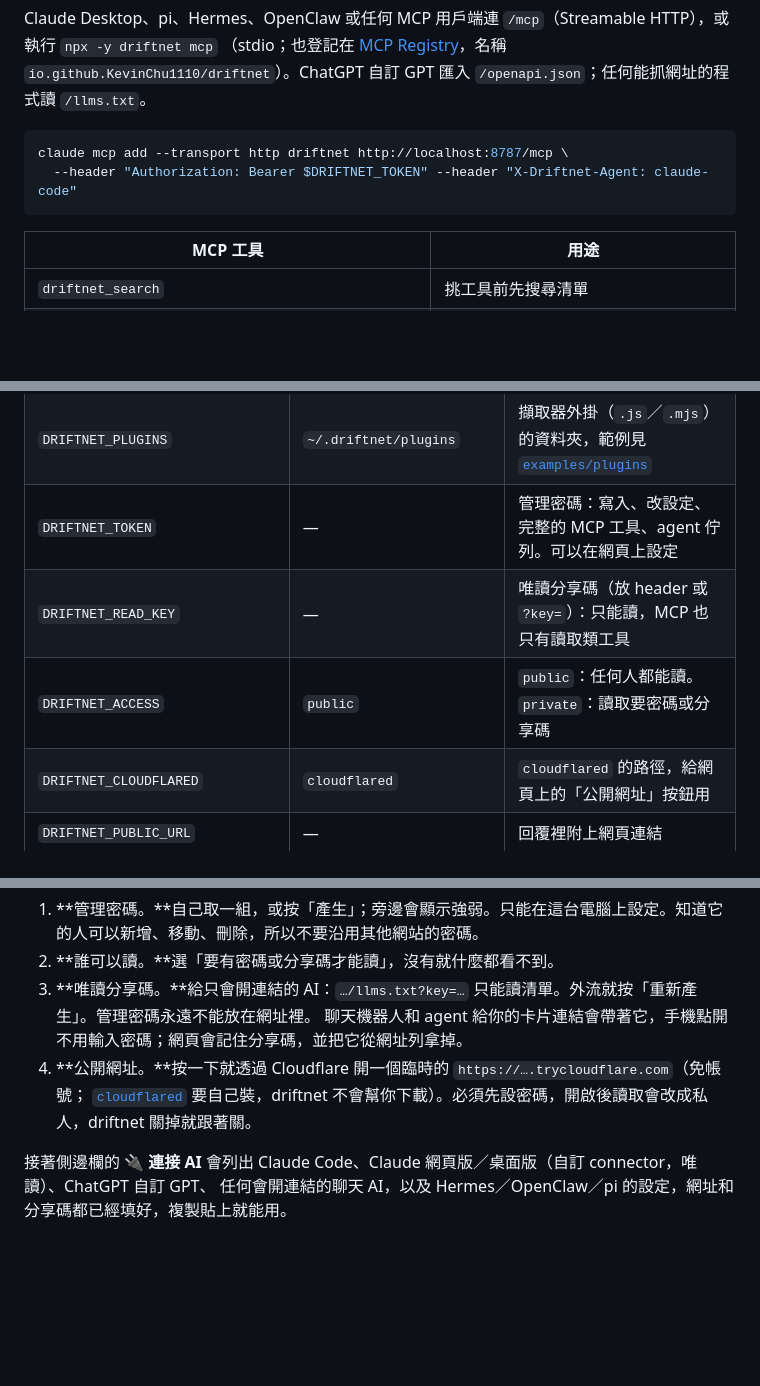
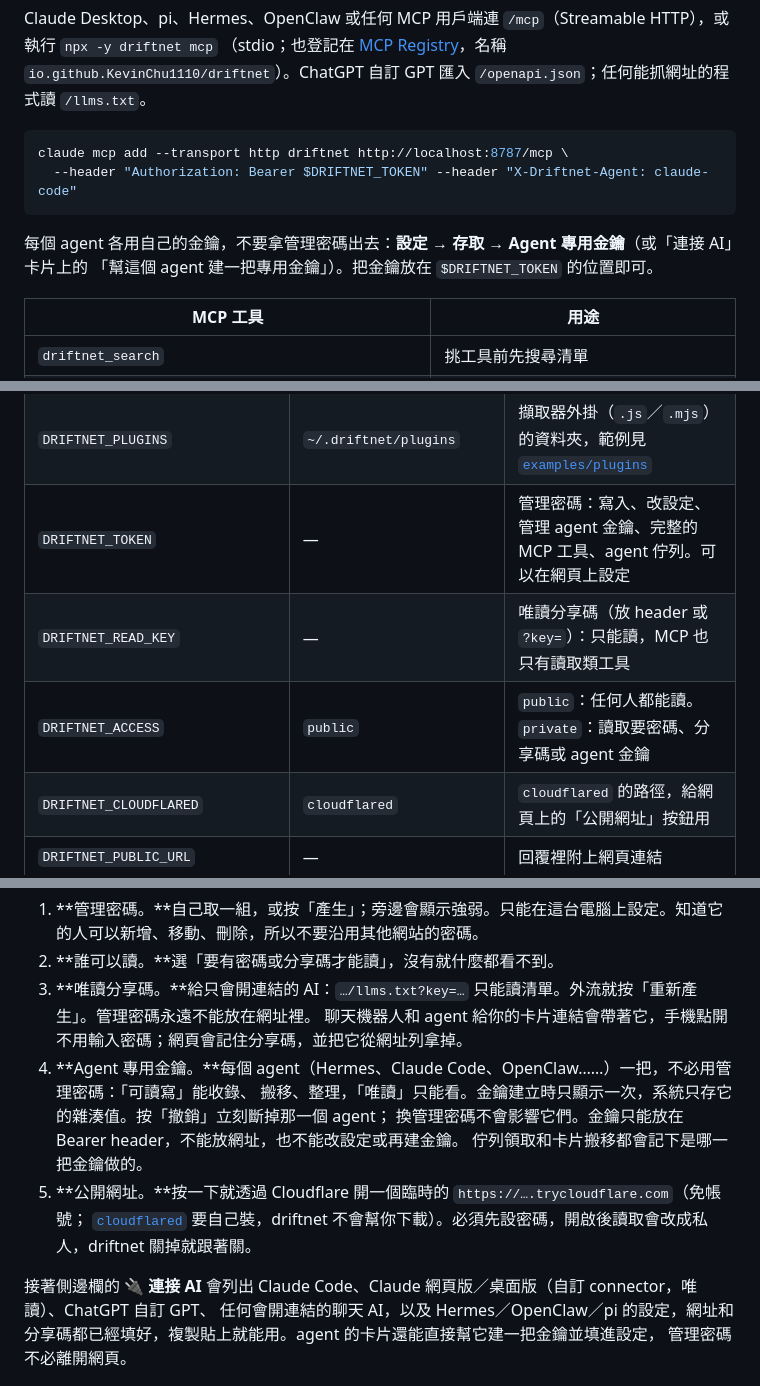
Before and after one commit to KevinChu1110/driftnet, a Markdown page: README.zh-TW.md, 3 parts joined by grey strips. GitHub-like rendering; folded sections open; blank space fills up the shorter version.

Commit message:
[IMP] docs: agent tokens in both READMEs (#8)
Co-Authored-By: Claude Fable 5.1 <noreply@anthropic.com>
Claude-Session: https://claude.ai/code/session_01DiqM31RotdT7g4WSGPaMtt

````diff
--- a/README.zh-TW.md
+++ b/README.zh-TW.md
@@ -214,6 +214,9 @@ claude mcp add --transport http driftnet http://localhost:8787/mcp \
   --header "Authorization: Bearer $DRIFTNET_TOKEN" --header "X-Driftnet-Agent: claude-code"
 ```
 
+每個 agent 各用自己的金鑰，不要拿管理密碼出去：**設定 → 存取 → Agent 專用金鑰**（或「連接 AI」卡片上的
+「幫這個 agent 建一把專用金鑰」）。把金鑰放在 `$DRIFTNET_TOKEN` 的位置即可。
+
 | MCP 工具 | 用途 |
 |---|---|
 | `driftnet_search` | 挑工具前先搜尋清單 |
@@ -304,9 +307,9 @@ agent 寫回來的內容跟其他不可信的輸入一樣要檢查：格式、
 | `DRIFTNET_SUMMARY_RULES` | — | 每次摘要都要遵守的自訂規則，例如「說明是否免費」；agent 也會收到 |
 | `DRIFTNET_BLOCK_DOMAINS` | — | 永遠不收錄的網域（含子網域），用逗號分隔 |
 | `DRIFTNET_PLUGINS` | `~/.driftnet/plugins` | 擷取器外掛（`.js`／`.mjs`）的資料夾，範例見 [`examples/plugins`](examples/plugins) |
-| `DRIFTNET_TOKEN` | — | 管理密碼：寫入、改設定、完整的 MCP 工具、agent 佇列。可以在網頁上設定 |
+| `DRIFTNET_TOKEN` | — | 管理密碼：寫入、改設定、管理 agent 金鑰、完整的 MCP 工具、agent 佇列。可以在網頁上設定 |
 | `DRIFTNET_READ_KEY` | — | 唯讀分享碼（放 header 或 `?key=`）：只能讀，MCP 也只有讀取類工具 |
-| `DRIFTNET_ACCESS` | `public` | `public`：任何人都能讀。`private`：讀取要密碼或分享碼 |
+| `DRIFTNET_ACCESS` | `public` | `public`：任何人都能讀。`private`：讀取要密碼、分享碼或 agent 金鑰 |
 | `DRIFTNET_CLOUDFLARED` | `cloudflared` | `cloudflared` 的路徑，給網頁上的「公開網址」按鈕用 |
 | `DRIFTNET_PUBLIC_URL` | — | 回覆裡附上網頁連結 |
 | `DRIFTNET_HOME` | `~/.driftnet` | 放 `.env`、資料庫和服務日誌的資料夾 |
@@ -338,12 +341,17 @@ ChatGPT、Grok、架在伺服器上的 Hermes 或 OpenClaw）。伺服器只聽
 2. **誰可以讀。**選「要有密碼或分享碼才能讀」，沒有就什麼都看不到。
 3. **唯讀分享碼。**給只會開連結的 AI：`…/llms.txt?key=…` 只能讀清單。外流就按「重新產生」。管理密碼永遠不能放在網址裡。
    聊天機器人和 agent 給你的卡片連結會帶著它，手機點開不用輸入密碼；網頁會記住分享碼，並把它從網址列拿掉。
-4. **公開網址。**按一下就透過 Cloudflare 開一個臨時的 `https://….trycloudflare.com`（免帳號；
+4. **Agent 專用金鑰。**每個 agent（Hermes、Claude Code、OpenClaw……）一把，不必用管理密碼：「可讀寫」能收錄、
+   搬移、整理，「唯讀」只能看。金鑰建立時只顯示一次，系統只存它的雜湊值。按「撤銷」立刻斷掉那一個 agent；
+   換管理密碼不會影響它們。金鑰只能放在 Bearer header，不能放網址，也不能改設定或再建金鑰。
+   佇列領取和卡片搬移都會記下是哪一把金鑰做的。
+5. **公開網址。**按一下就透過 Cloudflare 開一個臨時的 `https://….trycloudflare.com`（免帳號；
    [`cloudflared`](https://developers.cloudflare.com/cloudflare-one/connections/connect-networks/downloads/)
    要自己裝，driftnet 不會幫你下載）。必須先設密碼，開啟後讀取會改成私人，driftnet 關掉就跟著關。
 
 接著側邊欄的 **🔌 連接 AI** 會列出 Claude Code、Claude 網頁版／桌面版（自訂 connector，唯讀）、ChatGPT 自訂 GPT、
-任何會開連結的聊天 AI，以及 Hermes／OpenClaw／pi 的設定，網址和分享碼都已經填好，複製貼上就能用。
+任何會開連結的聊天 AI，以及 Hermes／OpenClaw／pi 的設定，網址和分享碼都已經填好，複製貼上就能用。agent 的卡片還能直接幫它建一把金鑰並填進設定，
+管理密碼不必離開網頁。
 
 <p align="center"><img src="assets/access-connect-zh-TW.jpg" alt="設定裡的「存取與連線」，和「連接 AI」的卡片" width="100%"></p>
 
````
Also changed, not shown: other parts of README.zh-TW.md (+1 -1 lines), README.md (+14 -5 lines).
